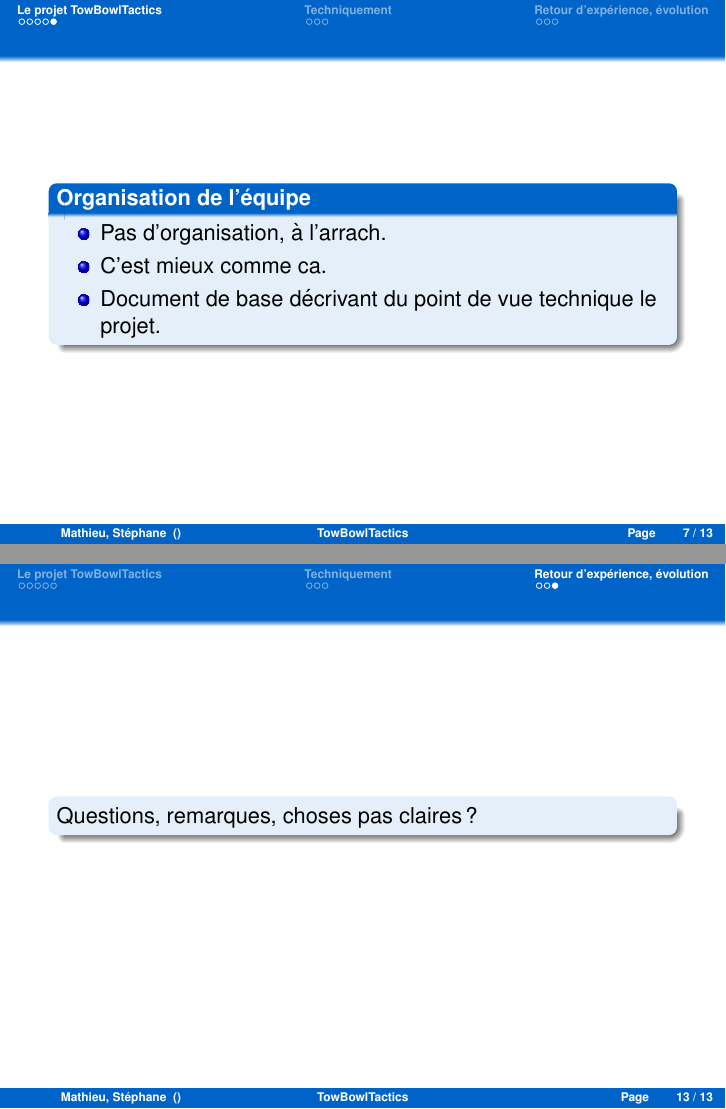
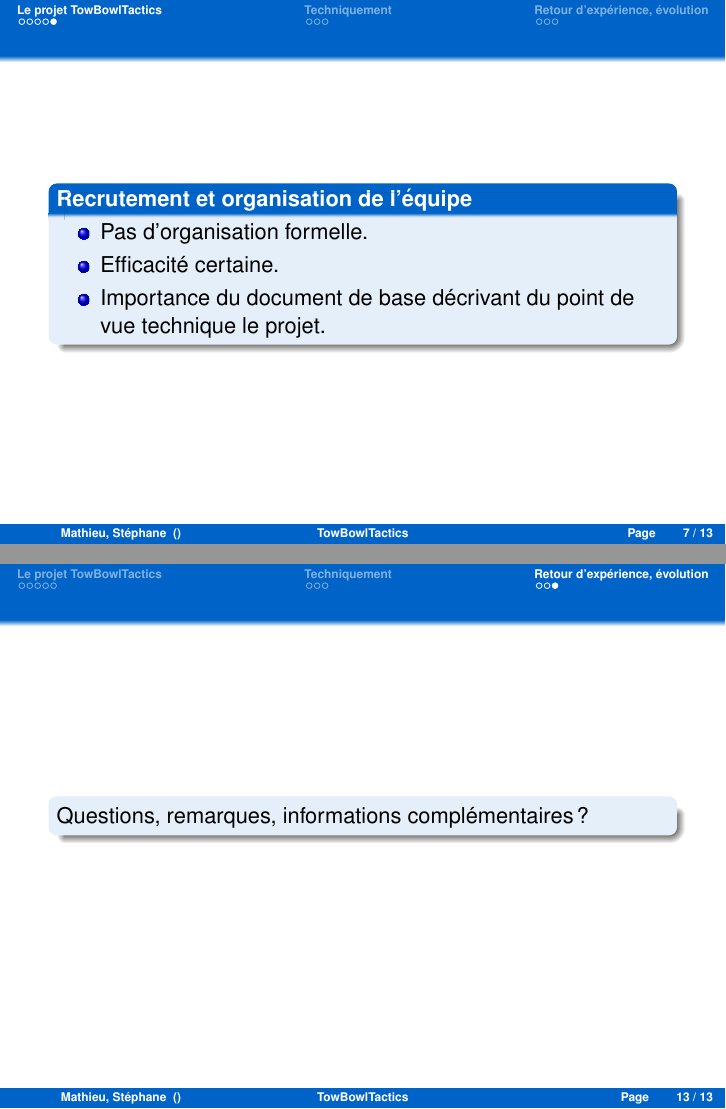
Before and after one commit to prologin/stechec, LaTeX slides (doc/slide/presentation.tex): pages 7 and 13 of 13, joined at a grey line. Compiled offline with pdfLaTeX; the source files are stored in an older character set and shown here as Unicode.

Commit message:
change some text on presentation.tex

```diff
--- a/doc/slide/presentation.tex
+++ b/doc/slide/presentation.tex
@@ -109,11 +109,11 @@
 
 \frame
 {
-  \begin{block}{Organisation de l'équipe}
+  \begin{block}{Recrutement et organisation de l'équipe}
     \begin{itemize}
-      \item Pas d'organisation, à l'arrach.
-      \item C'est mieux comme ca.
-      \item Document de base décrivant du point de vue technique le
+      \item Pas d'organisation formelle.
+      \item Efficacité certaine.
+      \item Importance du document de base décrivant du point de vue technique le
         projet.
     \end{itemize}
   \end{block}
@@ -182,7 +182,7 @@
 \frame
 {
   \begin{block}
-    \huge{Questions, remarques, choses pas claires ?}
+    \huge{Questions, remarques, informations complémentaires ?}
   \end{block}
 }
 
```
Also changed, not shown: doc/slide/presentation.tex (2 more changed lines).
